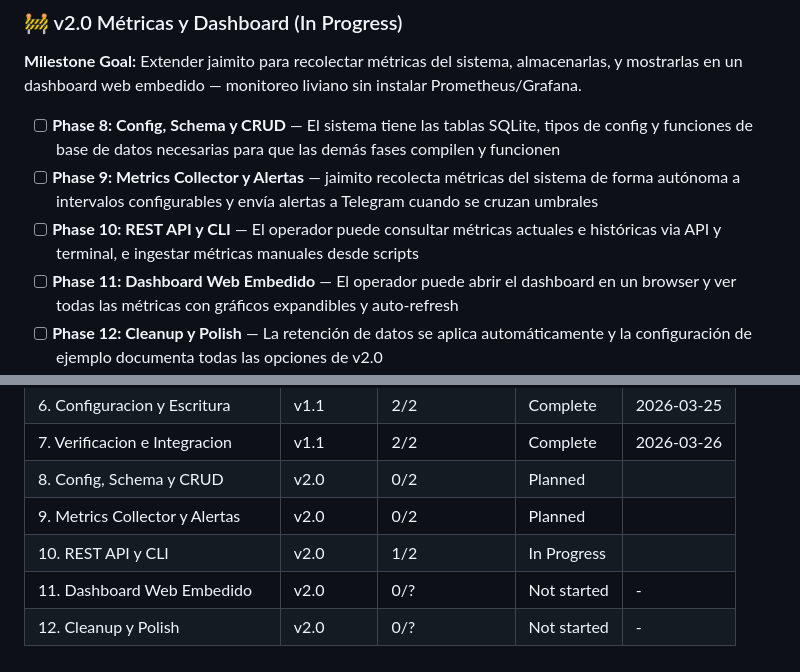
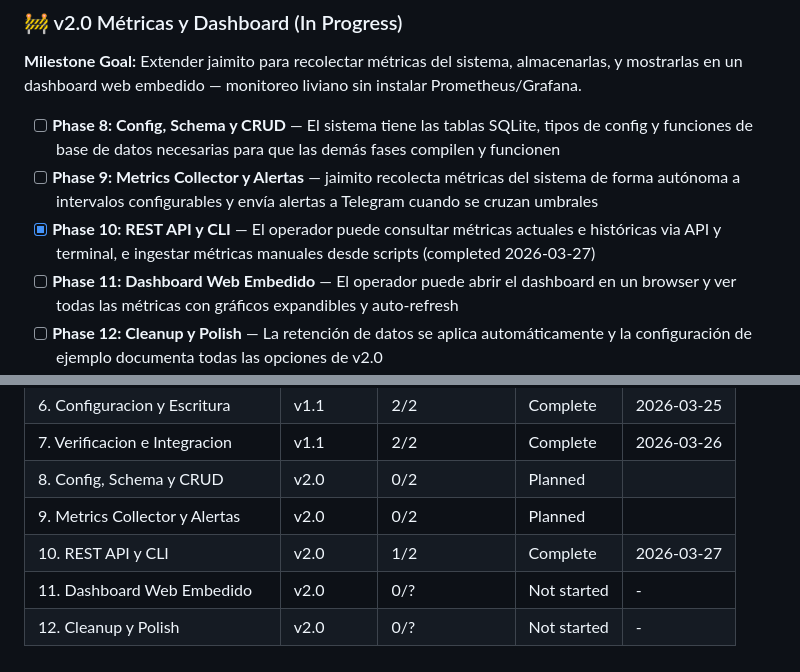
Before and after one commit to objetiva-comercios/objetiva-vps-jaimito, a Markdown page: .planning/ROADMAP.md, 2 parts joined by grey strips. Drawn GitHub-style.

```diff
--- a/.planning/ROADMAP.md
+++ b/.planning/ROADMAP.md
@@ -33,7 +33,7 @@
 
 - [ ] **Phase 8: Config, Schema y CRUD** — El sistema tiene las tablas SQLite, tipos de config y funciones de base de datos necesarias para que las demás fases compilen y funcionen
 - [ ] **Phase 9: Metrics Collector y Alertas** — jaimito recolecta métricas del sistema de forma autónoma a intervalos configurables y envía alertas a Telegram cuando se cruzan umbrales
-- [ ] **Phase 10: REST API y CLI** — El operador puede consultar métricas actuales e históricas via API y terminal, e ingestar métricas manuales desde scripts
+- [x] **Phase 10: REST API y CLI** — El operador puede consultar métricas actuales e históricas via API y terminal, e ingestar métricas manuales desde scripts (completed 2026-03-27)
 - [ ] **Phase 11: Dashboard Web Embedido** — El operador puede abrir el dashboard en un browser y ver todas las métricas con gráficos expandibles y auto-refresh
 - [ ] **Phase 12: Cleanup y Polish** — La retención de datos se aplica automáticamente y la configuración de ejemplo documenta todas las opciones de v2.0
 
@@ -182,6 +182,6 @@ Plans:
 | 7. Verificacion e Integracion | v1.1 | 2/2 | Complete | 2026-03-26 |
 | 8. Config, Schema y CRUD | v2.0 | 0/2 | Planned    |  |
 | 9. Metrics Collector y Alertas | v2.0 | 0/2 | Planned    |  |
-| 10. REST API y CLI | v2.0 | 1/2 | In Progress|  |
+| 10. REST API y CLI | v2.0 | 1/2 | Complete    | 2026-03-27 |
 | 11. Dashboard Web Embedido | v2.0 | 0/? | Not started | - |
 | 12. Cleanup y Polish | v2.0 | 0/? | Not started | - |
```
Also changed, not shown: .planning/STATE.md (+6 -6 lines).
